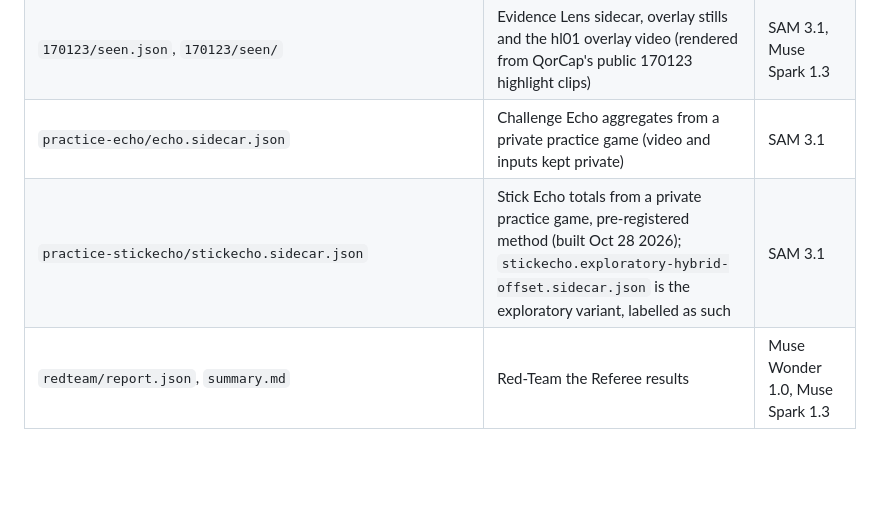
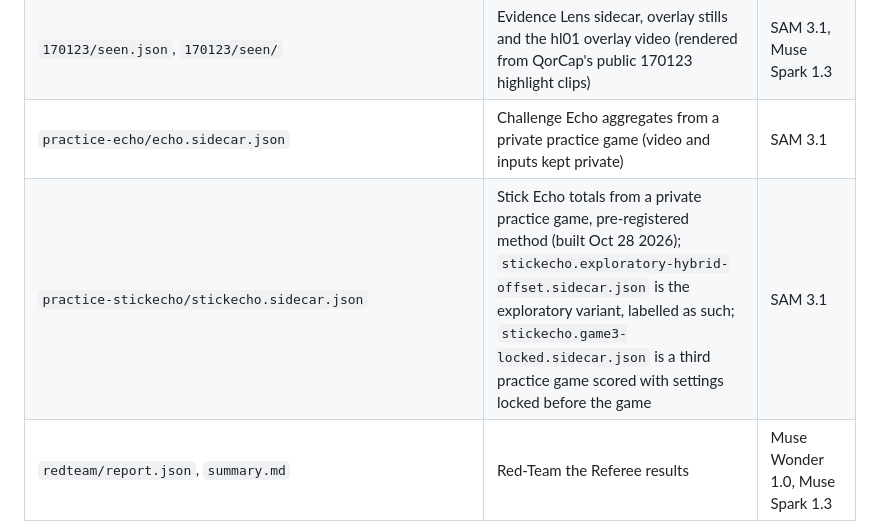
Before and after one commit to ConWan30/qortime-ai, a Markdown page: examples/README.md, the part around the change. GitHub-like rendering; blank space fills up the shorter version.

Commit message:
Stick Echo: practice game C totals, scored with settings locked before the game (Oct 28 2026, in-window) (#18)

```diff
--- a/examples/README.md
+++ b/examples/README.md
@@ -10,7 +10,7 @@
 | `170123/ai_ruling_170123_{pinned,unpinned}.example.json` | real Muse Spark explanations, pinned (VERIFIED) and unpinned (PARTIAL) | Muse Spark 1.3 |
 | `170123/seen.json`, `170123/seen/` | Evidence Lens sidecar, overlay stills and the hl01 overlay video (rendered from QorCap's public 170123 highlight clips) | SAM 3.1, Muse Spark 1.3 |
 | `practice-echo/echo.sidecar.json` | Challenge Echo aggregates from a private practice game (video and inputs kept private) | SAM 3.1 |
-| `practice-stickecho/stickecho.sidecar.json` | Stick Echo totals from a private practice game, pre-registered method (built Oct 28 2026); `stickecho.exploratory-hybrid-offset.sidecar.json` is the exploratory variant, labelled as such | SAM 3.1 |
+| `practice-stickecho/stickecho.sidecar.json` | Stick Echo totals from a private practice game, pre-registered method (built Oct 28 2026); `stickecho.exploratory-hybrid-offset.sidecar.json` is the exploratory variant, labelled as such; `stickecho.game3-locked.sidecar.json` is a third practice game scored with settings locked before the game | SAM 3.1 |
 | `redteam/report.json`, `summary.md` | Red-Team the Referee results | Muse Wonder 1.0, Muse Spark 1.3 |
 
 `170123/receipt.json` is the **pre-existing** public receipt; it is git-ignored and copied here by
```
Also changed, not shown: PROVENANCE.md (+1 -1 lines), docs/STICK_ECHO.md (+18 -5 lines), docs/stick-echo/totals.png, 2 other files.
